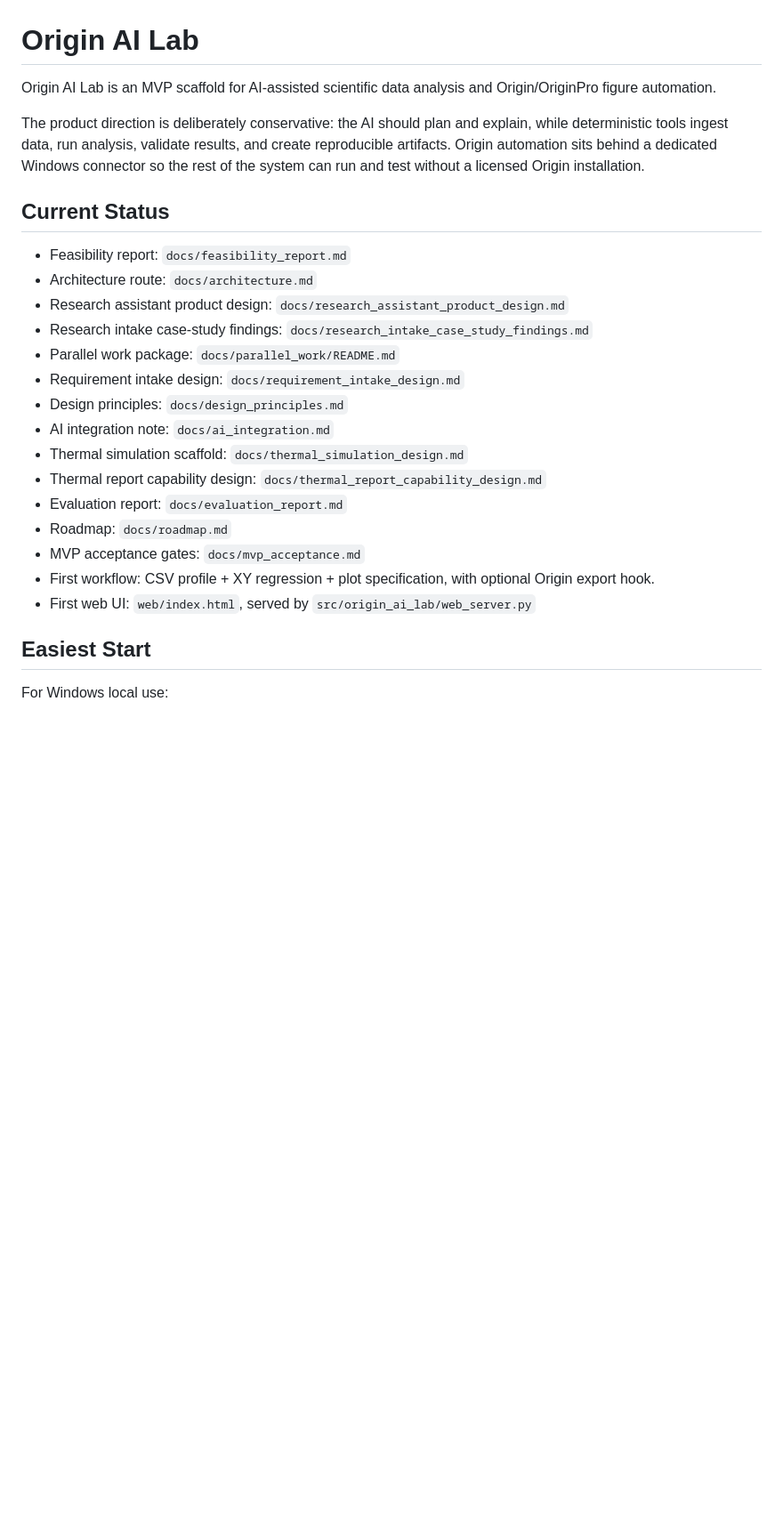
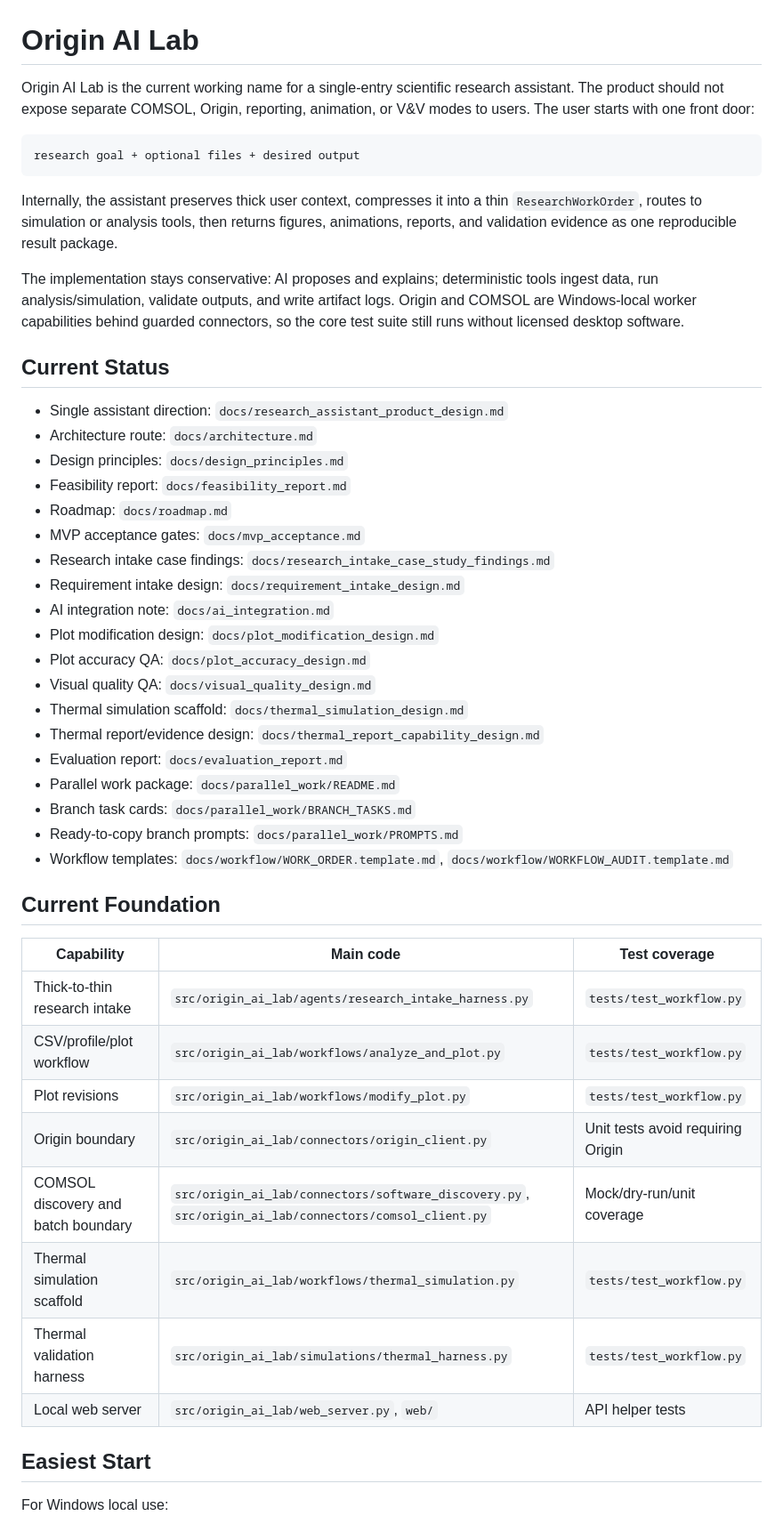
Before and after one commit to a3337685105-cloud/Or-ai-gin, a Markdown page: README.md, the part around one of its changes. Shown at 89% size. Rendered like a GitHub page; blank space fills up the shorter version.

Commit message:
Update research assistant project overview

````diff
--- a/README.md
+++ b/README.md
@@ -1,26 +1,58 @@
 # Origin AI Lab
 
-Origin AI Lab is an MVP scaffold for AI-assisted scientific data analysis and Origin/OriginPro figure automation.
+Origin AI Lab is the current working name for a single-entry scientific research
+assistant. The product should not expose separate COMSOL, Origin, reporting,
+animation, or V&V modes to users. The user starts with one front door:
 
-The product direction is deliberately conservative: the AI should plan and explain, while deterministic tools ingest data, run analysis, validate results, and create reproducible artifacts. Origin automation sits behind a dedicated Windows connector so the rest of the system can run and test without a licensed Origin installation.
+```text
+research goal + optional files + desired output
+```
+
+Internally, the assistant preserves thick user context, compresses it into a
+thin `ResearchWorkOrder`, routes to simulation or analysis tools, then returns
+figures, animations, reports, and validation evidence as one reproducible
+result package.
+
+The implementation stays conservative: AI proposes and explains; deterministic
+tools ingest data, run analysis/simulation, validate outputs, and write
+artifact logs. Origin and COMSOL are Windows-local worker capabilities behind
+guarded connectors, so the core test suite still runs without licensed desktop
+software.
 
 ## Current Status
 
+- Single assistant direction: `docs/research_assistant_product_design.md`
+- Architecture route: `docs/architecture.md`
+- Design principles: `docs/design_principles.md`
 - Feasibility report: `docs/feasibility_report.md`
-- Architecture route: `docs/architecture.md`
-- Research assistant product design: `docs/research_assistant_product_design.md`
-- Research intake case-study findings: `docs/research_intake_case_study_findings.md`
-- Parallel work package: `docs/parallel_work/README.md`
-- Requirement intake design: `docs/requirement_intake_design.md`
-- Design principles: `docs/design_principles.md`
-- AI integration note: `docs/ai_integration.md`
-- Thermal simulation scaffold: `docs/thermal_simulation_design.md`
-- Thermal report capability design: `docs/thermal_report_capability_design.md`
-- Evaluation report: `docs/evaluation_report.md`
 - Roadmap: `docs/roadmap.md`
 - MVP acceptance gates: `docs/mvp_acceptance.md`
-- First workflow: CSV profile + XY regression + plot specification, with optional Origin export hook.
-- First web UI: `web/index.html`, served by `src/origin_ai_lab/web_server.py`
+- Research intake case findings: `docs/research_intake_case_study_findings.md`
+- Requirement intake design: `docs/requirement_intake_design.md`
+- AI integration note: `docs/ai_integration.md`
+- Plot modification design: `docs/plot_modification_design.md`
+- Plot accuracy QA: `docs/plot_accuracy_design.md`
+- Visual quality QA: `docs/visual_quality_design.md`
+- Thermal simulation scaffold: `docs/thermal_simulation_design.md`
+- Thermal report/evidence design: `docs/thermal_report_capability_design.md`
+- Evaluation report: `docs/evaluation_report.md`
+- Parallel work package: `docs/parallel_work/README.md`
+- Branch task cards: `docs/parallel_work/BRANCH_TASKS.md`
+- Ready-to-copy branch prompts: `docs/parallel_work/PROMPTS.md`
+- Workflow templates: `docs/workflow/WORK_ORDER.template.md`, `docs/workflow/WORKFLOW_AUDIT.template.md`
+
+## Current Foundation
+
+| Capability | Main code | Test coverage |
+| --- | --- | --- |
+| Thick-to-thin research intake | `src/origin_ai_lab/agents/research_intake_harness.py` | `tests/test_workflow.py` |
+| CSV/profile/plot workflow | `src/origin_ai_lab/workflows/analyze_and_plot.py` | `tests/test_workflow.py` |
+| Plot revisions | `src/origin_ai_lab/workflows/modify_plot.py` | `tests/test_workflow.py` |
+| Origin boundary | `src/origin_ai_lab/connectors/origin_client.py` | Unit tests avoid requiring Origin |
+| COMSOL discovery and batch boundary | `src/origin_ai_lab/connectors/software_discovery.py`, `src/origin_ai_lab/connectors/comsol_client.py` | Mock/dry-run/unit coverage |
+| Thermal simulation scaffold | `src/origin_ai_lab/workflows/thermal_simulation.py` | `tests/test_workflow.py` |
+| Thermal validation harness | `src/origin_ai_lab/simulations/thermal_harness.py` | `tests/test_workflow.py` |
+| Local web server | `src/origin_ai_lab/web_server.py`, `web/` | API helper tests |
 
 ## Easiest Start
 
````
Also changed, not shown: other parts of README.md (+35 -2 lines).
